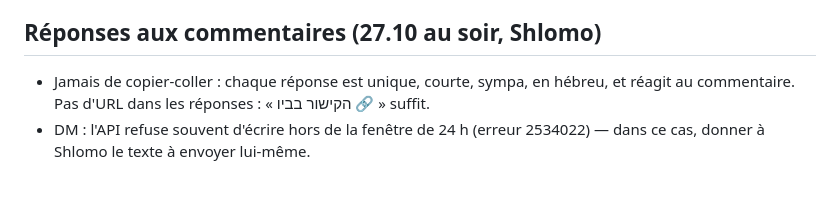
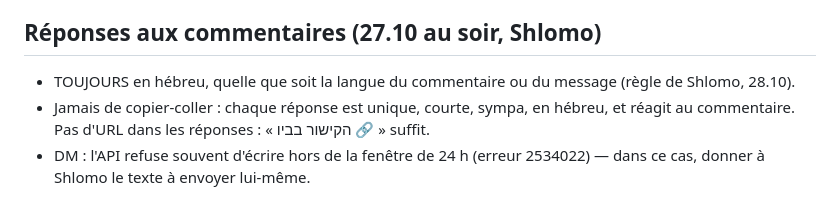
Before and after one commit to chlomo111-bit/hakaveret, a Markdown page: tools/ROUTINE.md, the part around the change. Rendered like a GitHub page.

Commit message:
Routine : réponses toujours en hébreu
Co-Authored-By: Claude Opus 5.5 <noreply@anthropic.com>
Claude-Session: https://claude.ai/code/session_01P3PorVNfckHy3LzDtVio4U

```diff
--- a/tools/ROUTINE.md
+++ b/tools/ROUTINE.md
@@ -64,6 +64,7 @@ Shlomo a donné l'autonomie complète (27.10.2026) : publier chaque jour stories
 - Carrousel « איך משחקים? » (media/regles/, 5 slides 1080×1350) publié le 27.10.2026 : Shlomo l'épingle. Dès qu'une règle change (montants, horaires, nouvelle mécanique), regénérer les slides concernées et republier un nouveau carrousel des règles, puis envoyer à Shlomo (message court) : « épingle le nouveau carrousel » + la bio mise à jour à coller (l'API ne permet ni d'épingler, ni de modifier la bio, ni de créer des highlights).
 
 ## Réponses aux commentaires (27.10 au soir, Shlomo)
+- TOUJOURS en hébreu, quelle que soit la langue du commentaire ou du message (règle de Shlomo, 28.10).
 - Jamais de copier-coller : chaque réponse est unique, courte, sympa, en hébreu, et réagit au commentaire. Pas d'URL dans les réponses : « הקישור בביו 🔗 » suffit.
 - DM : l'API refuse souvent d'écrire hors de la fenêtre de 24 h (erreur 2534022) — dans ce cas, donner à Shlomo le texte à envoyer lui-même.
 
```
